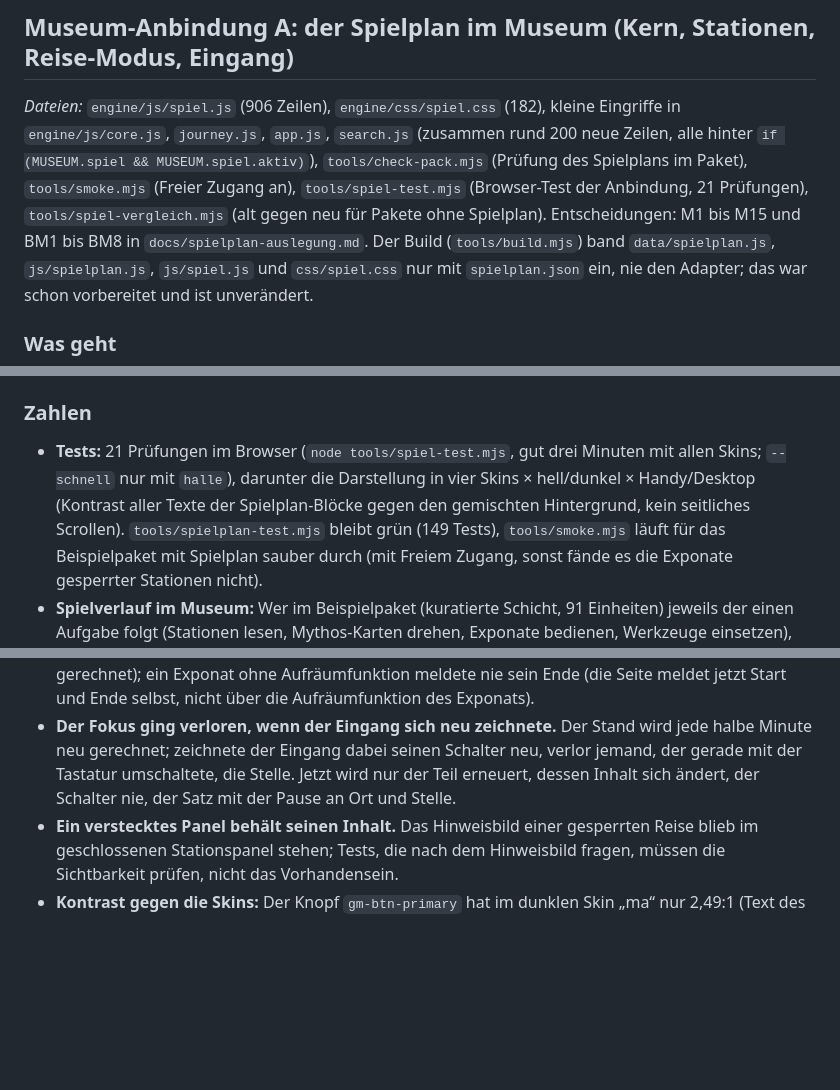
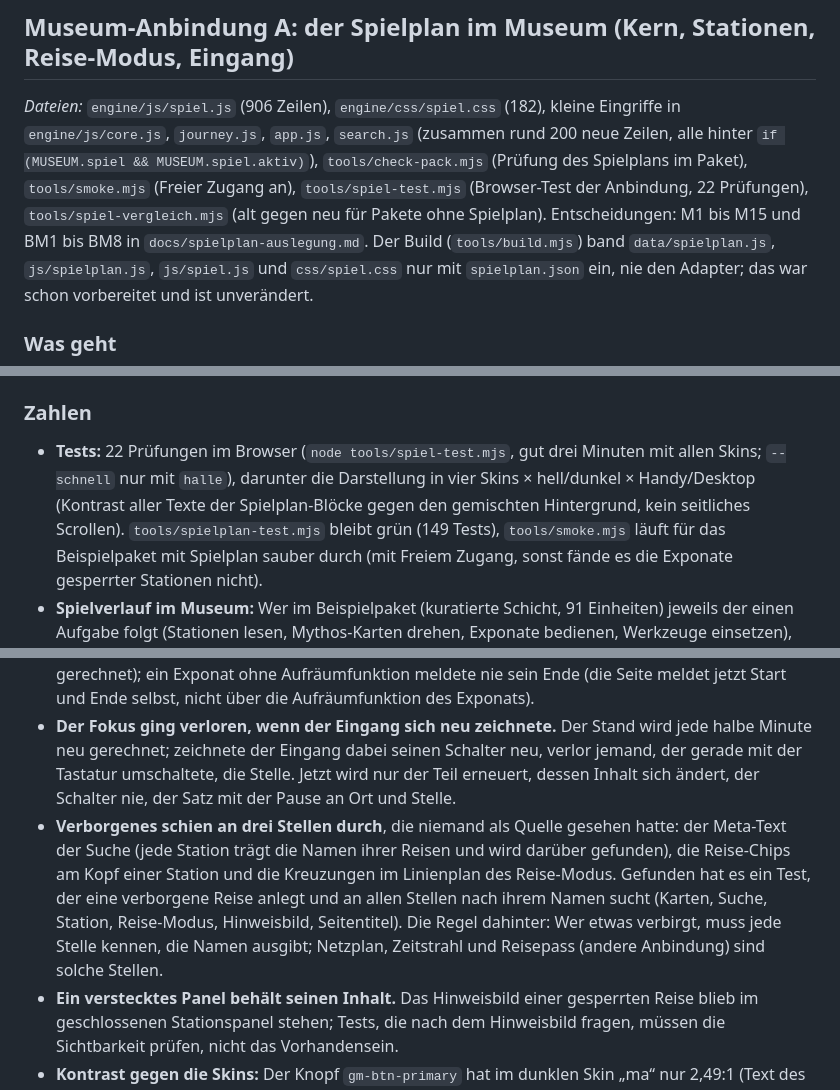
Before and after one commit to alphakaefer/museum-studio, a Markdown page: docs/SPIELPLAN-ERFAHRUNGEN.md, 3 parts joined by grey strips. Rendered like a GitHub page; blank space fills up the shorter version.

Commit message:
Spielplan im Museum: Erfahrungen um das Durchscheinen verborgener Reisen ergänzt
Co-Authored-By: Claude Sonnet 5.5 <noreply@anthropic.com>
Claude-Session: https://claude.ai/code/session_01L3V5QUCLaPKyCWiFYUmxDH

```diff
--- a/docs/SPIELPLAN-ERFAHRUNGEN.md
+++ b/docs/SPIELPLAN-ERFAHRUNGEN.md
@@ -180,7 +180,7 @@ Der Kern entstand in einem privaten Prototyp und wurde in dieses öffentliche Re
 ## Museum-Anbindung A: der Spielplan im Museum (Kern, Stationen, Reise-Modus, Eingang)
 
 *Dateien:* `engine/js/spiel.js` (906 Zeilen), `engine/css/spiel.css` (182), kleine Eingriffe in `engine/js/core.js`, `journey.js`, `app.js`, `search.js` (zusammen rund 200 neue Zeilen, alle hinter `if (MUSEUM.spiel && MUSEUM.spiel.aktiv)`), `tools/check-pack.mjs` (Prüfung des Spielplans im Paket),
-`tools/smoke.mjs` (Freier Zugang an), `tools/spiel-test.mjs` (Browser-Test der Anbindung, 21 Prüfungen), `tools/spiel-vergleich.mjs` (alt gegen neu für Pakete ohne Spielplan). Entscheidungen: M1 bis M15 und BM1 bis BM8 in `docs/spielplan-auslegung.md`.
+`tools/smoke.mjs` (Freier Zugang an), `tools/spiel-test.mjs` (Browser-Test der Anbindung, 22 Prüfungen), `tools/spiel-vergleich.mjs` (alt gegen neu für Pakete ohne Spielplan). Entscheidungen: M1 bis M15 und BM1 bis BM8 in `docs/spielplan-auslegung.md`.
 Der Build (`tools/build.mjs`) band `data/spielplan.js`, `js/spielplan.js`, `js/spiel.js` und `css/spiel.css` nur mit `spielplan.json` ein, nie den Adapter; das war schon vorbereitet und ist unverändert.
 
 ### Was geht
@@ -193,7 +193,7 @@ Der Build (`tools/build.mjs`) band `data/spielplan.js`, `js/spielplan.js`, `js/s
 - **Freier Zugang** als Schalter im Eingang und auf jedem Hinweisbild (und als Vorbelegung `"spielFrei": true` in `pack.json`): öffnet alles, überspringt Pausen, zählt weiter.
 
 ### Zahlen
-- **Tests:** 21 Prüfungen im Browser (`node tools/spiel-test.mjs`, gut drei Minuten mit allen Skins; `--schnell` nur mit `halle`), darunter die Darstellung in vier Skins × hell/dunkel × Handy/Desktop (Kontrast aller Texte der Spielplan-Blöcke gegen den gemischten Hintergrund, kein seitliches Scrollen).
+- **Tests:** 22 Prüfungen im Browser (`node tools/spiel-test.mjs`, gut drei Minuten mit allen Skins; `--schnell` nur mit `halle`), darunter die Darstellung in vier Skins × hell/dunkel × Handy/Desktop (Kontrast aller Texte der Spielplan-Blöcke gegen den gemischten Hintergrund, kein seitliches Scrollen).
   `tools/spielplan-test.mjs` bleibt grün (149 Tests), `tools/smoke.mjs` läuft für das Beispielpaket mit Spielplan sauber durch (mit Freiem Zugang, sonst fände es die Exponate gesperrter Stationen nicht).
 - **Spielverlauf im Museum:** Wer im Beispielpaket (kuratierte Schicht, 91 Einheiten) jeweils der einen Aufgabe folgt (Stationen lesen, Mythos-Karten drehen, Exponate bedienen, Werkzeuge einsetzen), bekommt den ersten Moment nach **einem** Schritt (die erste Station schenkt das Pre-Mortem);
   die acht Freischaltungen kommen bei Schritt 1, 3, 5, 8, 10, 13, 15 und 15, danach tragen sechs Fähigkeiten (Schritt 15, 28, 29, 41, 47, 50) und fünf Abschlüsse (drei Reisen, zwei Gebiete) die Momente, zusammen 19 Karten; nach **71 Aufgaben** gibt es keine mehr und alle 91 Einheiten stehen auf Stufe 2.
@@ -205,6 +205,8 @@ Der Build (`tools/build.mjs`) band `data/spielplan.js`, `js/spielplan.js`, `js/s
   Jetzt gilt sie als erreicht, sobald sie im Bild war **oder schon darüber hinaus** liegt. Das Muster: Wer „gelesen“ misst, muss die Seite beschreiben, die er nicht kennt (Exponate, Abbildungen, hohe Karten).
 - **Der Zähler zählte bei der ersten Runde null** (die Zeit seit der Anlage wurde erst im zweiten Takt gerechnet); ein Exponat ohne Aufräumfunktion meldete nie sein Ende (die Seite meldet jetzt Start und Ende selbst, nicht über die Aufräumfunktion des Exponats).
 - **Der Fokus ging verloren, wenn der Eingang sich neu zeichnete.** Der Stand wird jede halbe Minute neu gerechnet; zeichnete der Eingang dabei seinen Schalter neu, verlor jemand, der gerade mit der Tastatur umschaltete, die Stelle. Jetzt wird nur der Teil erneuert, dessen Inhalt sich ändert, der Schalter nie, der Satz mit der Pause an Ort und Stelle.
+- **Verborgenes schien an drei Stellen durch**, die niemand als Quelle gesehen hatte: der Meta-Text der Suche (jede Station trägt die Namen ihrer Reisen und wird darüber gefunden), die Reise-Chips am Kopf einer Station und die Kreuzungen im Linienplan des Reise-Modus.
+  Gefunden hat es ein Test, der eine verborgene Reise anlegt und an allen Stellen nach ihrem Namen sucht (Karten, Suche, Station, Reise-Modus, Hinweisbild, Seitentitel). Die Regel dahinter: Wer etwas verbirgt, muss jede Stelle kennen, die Namen ausgibt; Netzplan, Zeitstrahl und Reisepass (andere Anbindung) sind solche Stellen.
 - **Ein verstecktes Panel behält seinen Inhalt.** Das Hinweisbild einer gesperrten Reise blieb im geschlossenen Stationspanel stehen; Tests, die nach dem Hinweisbild fragen, müssen die Sichtbarkeit prüfen, nicht das Vorhandensein.
 - **Kontrast gegen die Skins:** Der Knopf `gm-btn-primary` hat im dunklen Skin „ma“ nur 2,49:1 (Text des Knopfes gegen seine Fläche; `themes/` gehört der Anbindung nicht). Die Anbindung benutzt deshalb `gm-btn-warm`, das in allen vier Skins besteht, und meldet es hier; derselbe Knopf steht an anderer Stelle des Museums („Reise beginnen“).
 - **Die langen Bedingungen:** Bei drei Wegen schreibt der Kern einen langen Satz („Zum Öffnen: … oder (… und … Pause, nachdem …)“). Im Hinweisbild ist Platz dafür, auf einer Reise-Karte nicht; dort sind fünf Zeilen erlaubt, der volle Satz steht im `title`.
```
